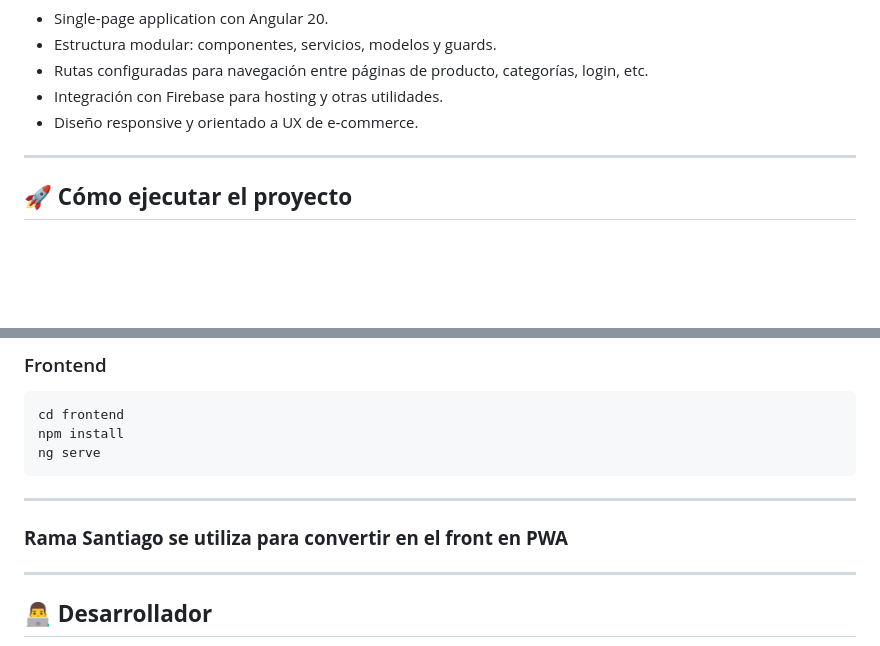
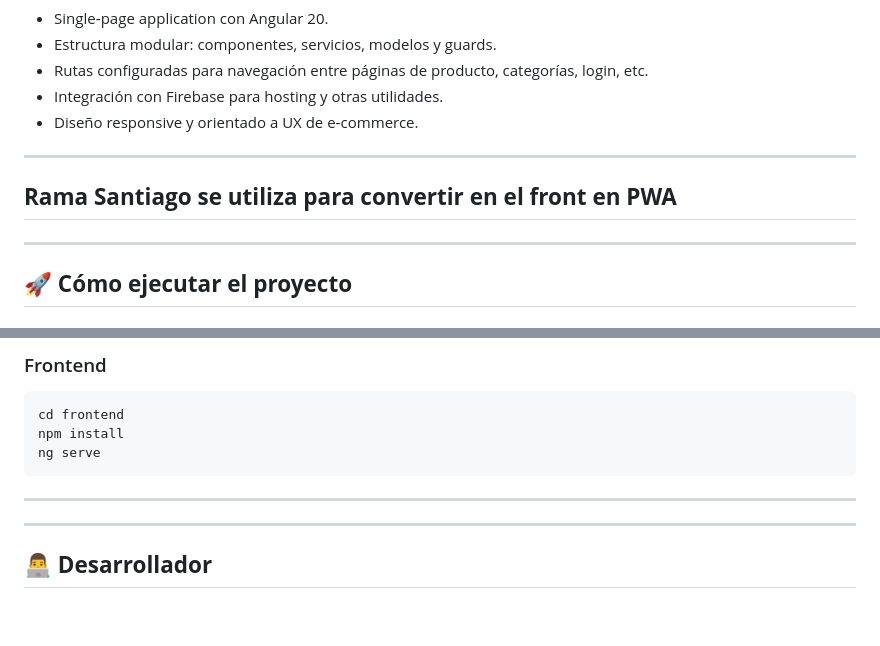
Before and after one commit to santiagoarbelaezc/Plaxtilineas, a Markdown page: README.md, 2 parts joined by grey strips. GitHub-like rendering; blank space fills up the shorter version.

```diff
--- a/README.md
+++ b/README.md
@@ -117,6 +117,9 @@ Próxima funcionalidad: se piensa añadir un carrito para que los usuarios pueda
 
 ---
 
+## **Rama Santiago se utiliza para convertir en el front en PWA**
+
+---
 ## 🚀 **Cómo ejecutar el proyecto**
 
 ### Backend
@@ -136,7 +139,7 @@ ng serve
 
 ---
 
-### **Rama Santiago se utiliza para convertir en el front en PWA**
+
 
 ---
 
```
